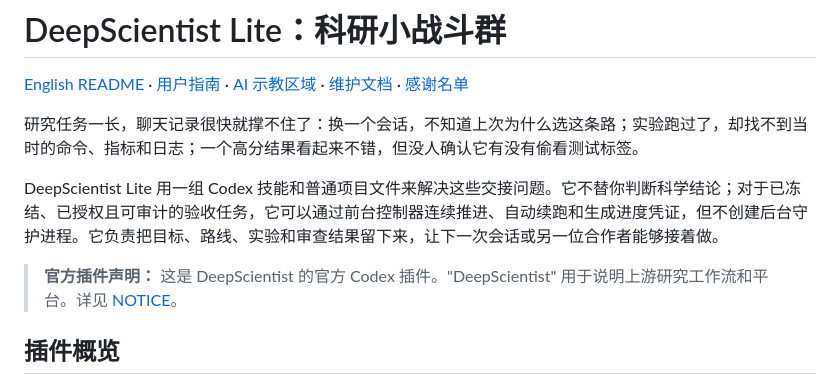
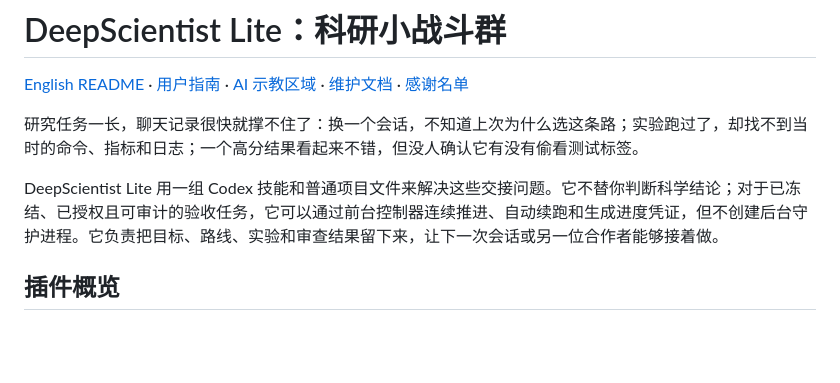
Before and after one commit to AlexenderSokolov/deepscientist-lite-codex-plugin, a Markdown page: README.zh.md, the part around the change. Rendered like a GitHub page; blank space fills up the shorter version.

Commit message:
Revise official plugin declaration in README.zh.md
Updated official plugin statement for DeepScientist.

```diff
--- a/README.zh.md
+++ b/README.zh.md
@@ -6,7 +6,6 @@
 
 DeepScientist Lite 用一组 Codex 技能和普通项目文件来解决这些交接问题。它不替你判断科学结论；对于已冻结、已授权且可审计的验收任务，它可以通过前台控制器连续推进、自动续跑和生成进度凭证，但不创建后台守护进程。它负责把目标、路线、实验和审查结果留下来，让下一次会话或另一位合作者能够接着做。
 
-> **官方插件声明：** 这是 DeepScientist 的官方 Codex 插件。"DeepScientist" 用于说明上游研究工作流和平台。详见 [NOTICE](NOTICE)。
 
 ## 插件概览
 
```
